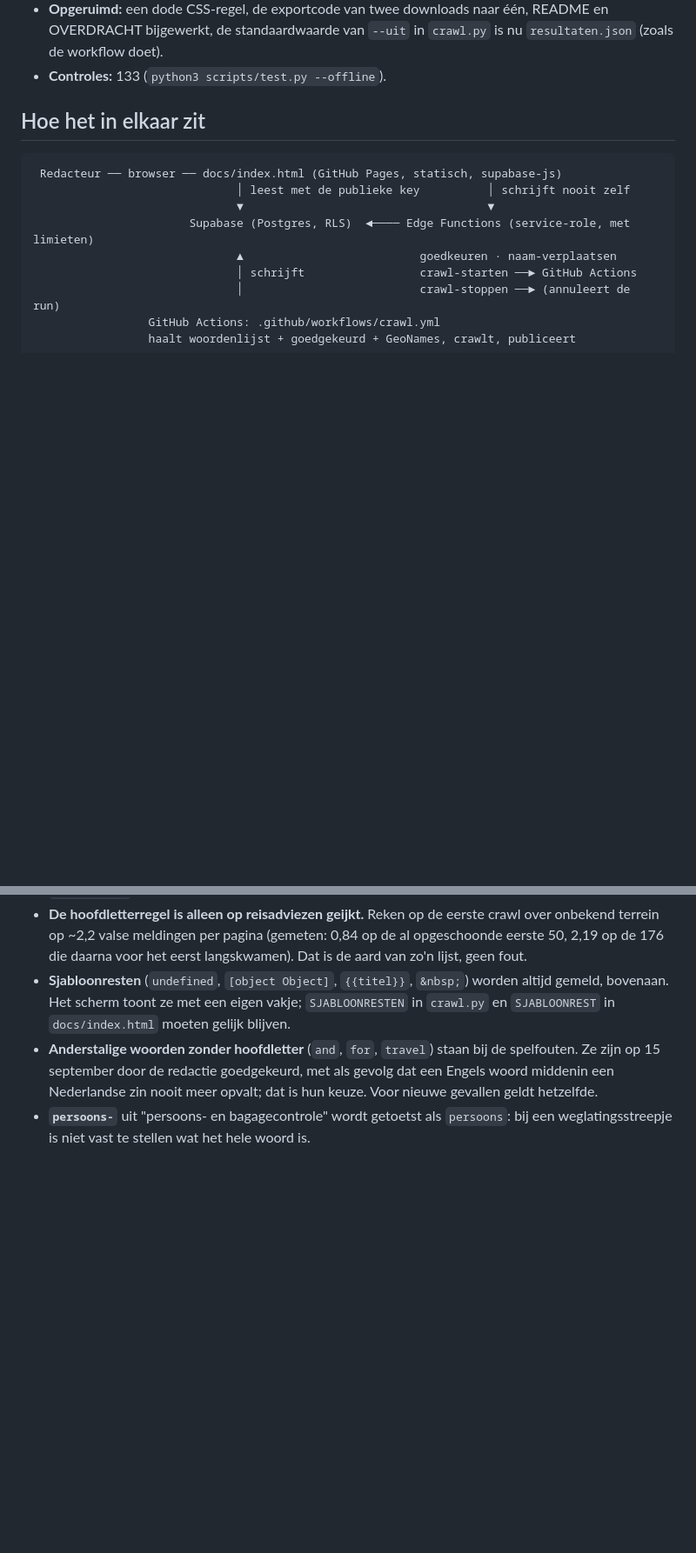
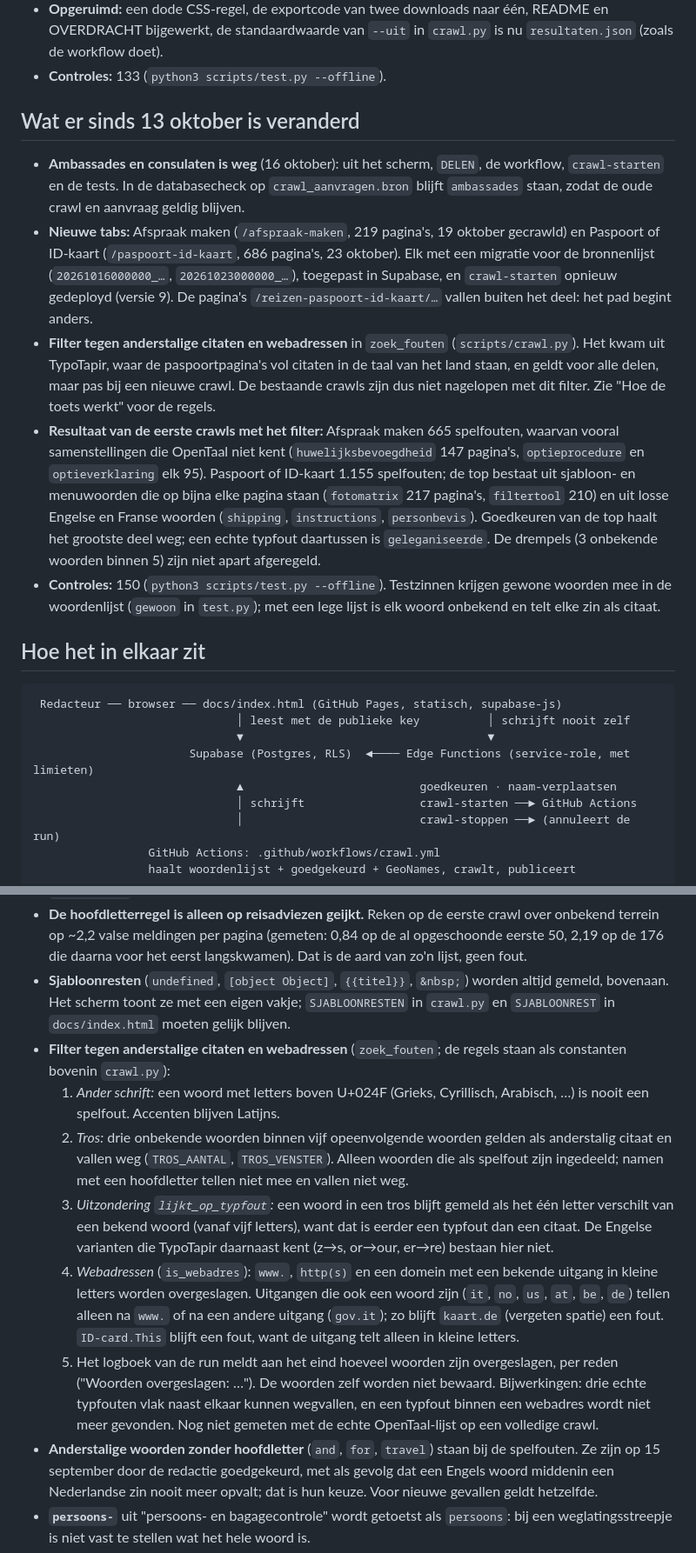
Before and after one commit to NWW-team/SpellingSpeurneus, a Markdown page: OVERDRACHT.md, 2 parts joined by grey strips. Shown at 87% size. Rendered like a GitHub page; blank space fills up the shorter version.

```diff
--- a/OVERDRACHT.md
+++ b/OVERDRACHT.md
@@ -63,6 +71,28 @@ correctie op de site, en niet door Goedkeuren, is het doel van de app.
 - **Opgeruimd:** een dode CSS-regel, de exportcode van twee downloads naar één, README en OVERDRACHT
   bijgewerkt, de standaardwaarde van `--uit` in `crawl.py` is nu `resultaten.json` (zoals de workflow doet).
 - **Controles:** 133 (`python3 scripts/test.py --offline`).
+
+## Wat er sinds 13 oktober is veranderd
+
+- **Ambassades en consulaten is weg** (16 oktober): uit het scherm, `DELEN`, de workflow, `crawl-starten` en de
+  tests. In de databasecheck op `crawl_aanvragen.bron` blijft `ambassades` staan, zodat de oude crawl en aanvraag
+  geldig blijven.
+- **Nieuwe tabs:** Afspraak maken (`/afspraak-maken`, 219 pagina's, 19 oktober gecrawld) en Paspoort of ID-kaart
+  (`/paspoort-id-kaart`, 686 pagina's, 23 oktober). Elk met een migratie voor de bronnenlijst
+  (`20261016000000_…`, `20261023000000_…`), toegepast in Supabase, en `crawl-starten` opnieuw gedeployd (versie 9).
+  De pagina's `/reizen-paspoort-id-kaart/…` vallen buiten het deel: het pad begint anders.
+- **Filter tegen anderstalige citaten en webadressen** in `zoek_fouten` (`scripts/crawl.py`). Het kwam uit
+  TypoTapir, waar de paspoortpagina's vol citaten in de taal van het land staan, en geldt voor alle delen, maar pas
+  bij een nieuwe crawl. De bestaande crawls zijn dus niet nagelopen met dit filter. Zie
+  "Hoe de toets werkt" voor de regels.
+- **Resultaat van de eerste crawls met het filter:** Afspraak maken 665 spelfouten, waarvan vooral samenstellingen
+  die OpenTaal niet kent (`huwelijksbevoegdheid` 147 pagina's, `optieprocedure` en `optieverklaring` elk 95).
+  Paspoort of ID-kaart 1.155 spelfouten; de top bestaat uit sjabloon- en menuwoorden die op bijna elke pagina
+  staan (`fotomatrix` 217 pagina's, `filtertool` 210) en uit losse Engelse en Franse woorden (`shipping`,
+  `instructions`, `personbevis`). Goedkeuren van de top haalt het grootste deel weg; een echte typfout daartussen
+  is `geleganiseerde`. De drempels (3 onbekende woorden binnen 5) zijn niet apart afgeregeld.
+- **Controles:** 150 (`python3 scripts/test.py --offline`). Testzinnen krijgen gewone woorden mee in de
+  woordenlijst (`gewoon` in `test.py`); met een lege lijst is elk woord onbekend en telt elke zin als citaat.
 
 ## Hoe het in elkaar zit
 
@@ -300,6 +331,24 @@ Gevolgen die je moet kennen:
 - **Sjabloonresten** (`undefined`, `[object Object]`, `{{titel}}`, `&nbsp;`) worden altijd gemeld, bovenaan.
   Het scherm toont ze met een eigen vakje; `SJABLOONRESTEN` in `crawl.py` en `SJABLOONREST` in
   `docs/index.html` moeten gelijk blijven.
+- **Filter tegen anderstalige citaten en webadressen** (`zoek_fouten`; de regels staan als constanten bovenin
+  `crawl.py`):
+  1. *Ander schrift:* een woord met letters boven U+024F (Grieks, Cyrillisch, Arabisch, …) is nooit een
+     spelfout. Accenten blijven Latijns.
+  2. *Tros:* drie onbekende woorden binnen vijf opeenvolgende woorden gelden als anderstalig citaat en vallen weg
+     (`TROS_AANTAL`, `TROS_VENSTER`). Alleen woorden die als spelfout zijn ingedeeld; namen met een hoofdletter
+     tellen niet mee en vallen niet weg.
+  3. *Uitzondering `lijkt_op_typfout`:* een woord in een tros blijft gemeld als het één letter verschilt van een
+     bekend woord (vanaf vijf letters), want dat is eerder een typfout dan een citaat. De Engelse varianten die
+     TypoTapir daarnaast kent (z→s, or→our, er→re) bestaan hier niet.
+  4. *Webadressen* (`is_webadres`): `www.`, `http(s)` en een domein met een bekende uitgang in kleine letters
+     worden overgeslagen. Uitgangen die ook een woord zijn (`it`, `no`, `us`, `at`, `be`, `de`) tellen alleen na
+     `www.` of na een andere uitgang (`gov.it`); zo blijft `kaart.de` (vergeten spatie) een fout. `ID-card.This`
+     blijft een fout, want de uitgang telt alleen in kleine letters.
+  5. Het logboek van de run meldt aan het eind hoeveel woorden zijn overgeslagen, per reden ("Woorden
+     overgeslagen: …"). De woorden zelf worden niet bewaard.
+  Bijwerkingen: drie echte typfouten vlak naast elkaar kunnen wegvallen, en een typfout binnen een webadres
+  wordt niet meer gevonden. Nog niet gemeten met de echte OpenTaal-lijst op een volledige crawl.
 - **Anderstalige woorden zonder hoofdletter** (`and`, `for`, `travel`) staan bij de spelfouten. Ze zijn op
   15 september door de redactie goedgekeurd, met als gevolg dat een Engels woord middenin een Nederlandse
   zin nooit meer opvalt; dat is hun keuze. Voor nieuwe gevallen geldt hetzelfde.
```
Also changed, not shown: other parts of OVERDRACHT.md (+19 -9 lines), README.md (+14 -0 lines).
